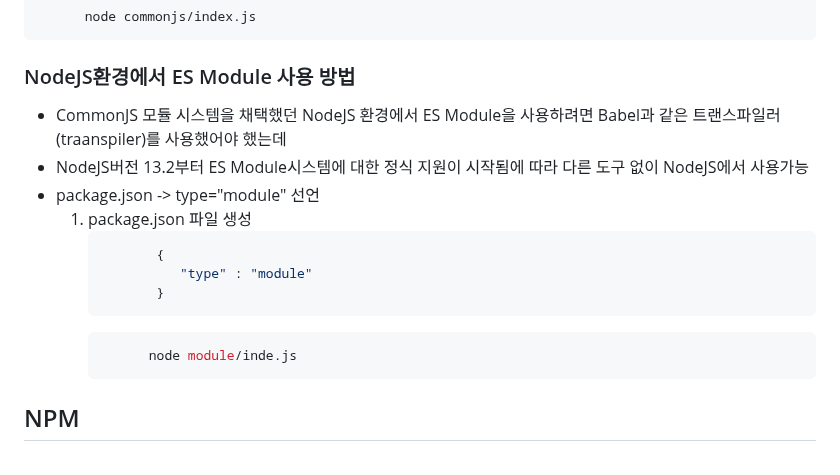
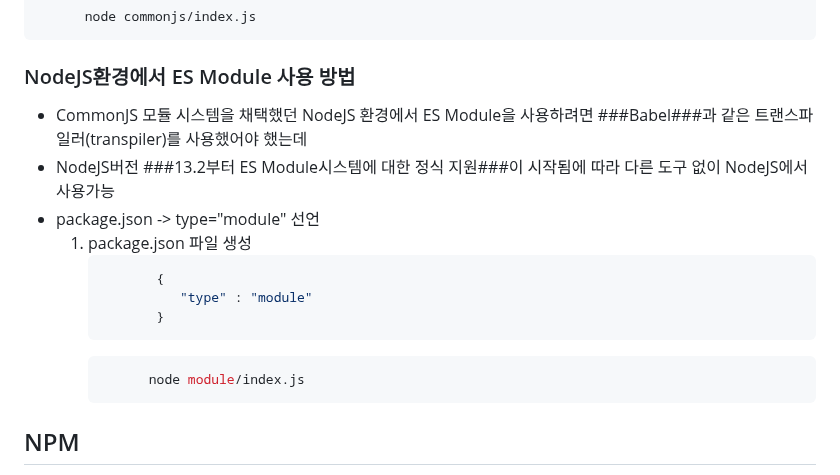
Before and after one commit to jjunmi/Javascript-0, a Markdown page: README.md, the part around the change. Drawn GitHub-style.

````diff
--- a/README.md
+++ b/README.md
@@ -581,8 +581,8 @@ commonjs > index.js
 ```
 
 ### NodeJS환경에서 ES Module 사용 방법
-- CommonJS 모듈 시스템을 채택했던 NodeJS 환경에서 ES Module을 사용하려면 Babel과 같은 트랜스파일러(traanspiler)를 사용했어야 했는데
-- NodeJS버전 13.2부터 ES Module시스템에 대한 정식 지원이 시작됨에 따라 다른 도구 없이 NodeJS에서 사용가능
+- CommonJS 모듈 시스템을 채택했던 NodeJS 환경에서 ES Module을 사용하려면 ###Babel###과 같은 트랜스파일러(transpiler)를 사용했어야 했는데
+- NodeJS버전 ###13.2부터 ES Module시스템에 대한 정식 지원###이 시작됨에 따라 다른 도구 없이 NodeJS에서 사용가능
 - package.json -> type="module" 선언
   1. package.json 파일 생성
      ```javascript
@@ -591,7 +591,7 @@ commonjs > index.js
             }
      ```
      ```bash
-           node module/inde.js
+           node module/index.js
      ```
 ## NPM
 - Node Package Manager
````
